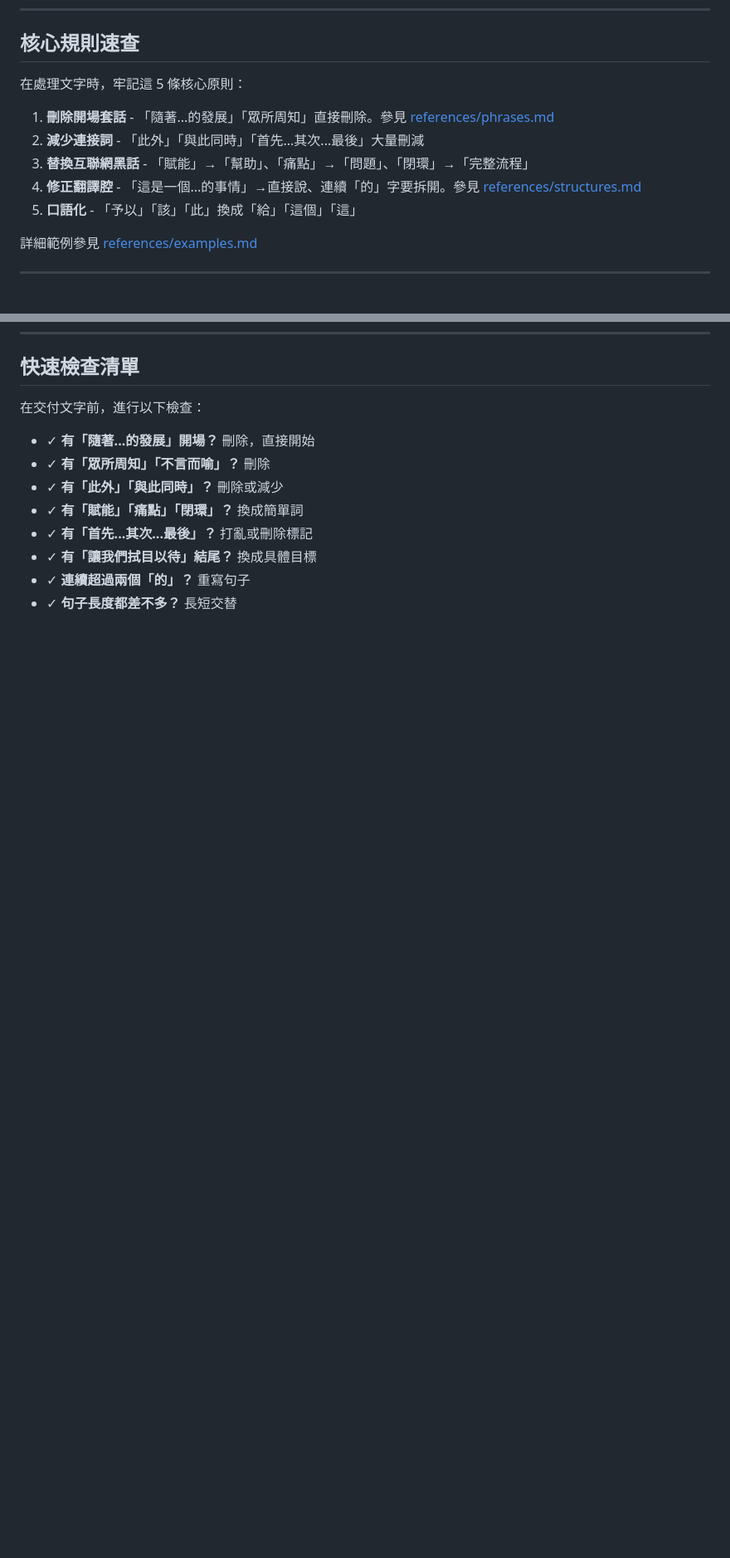
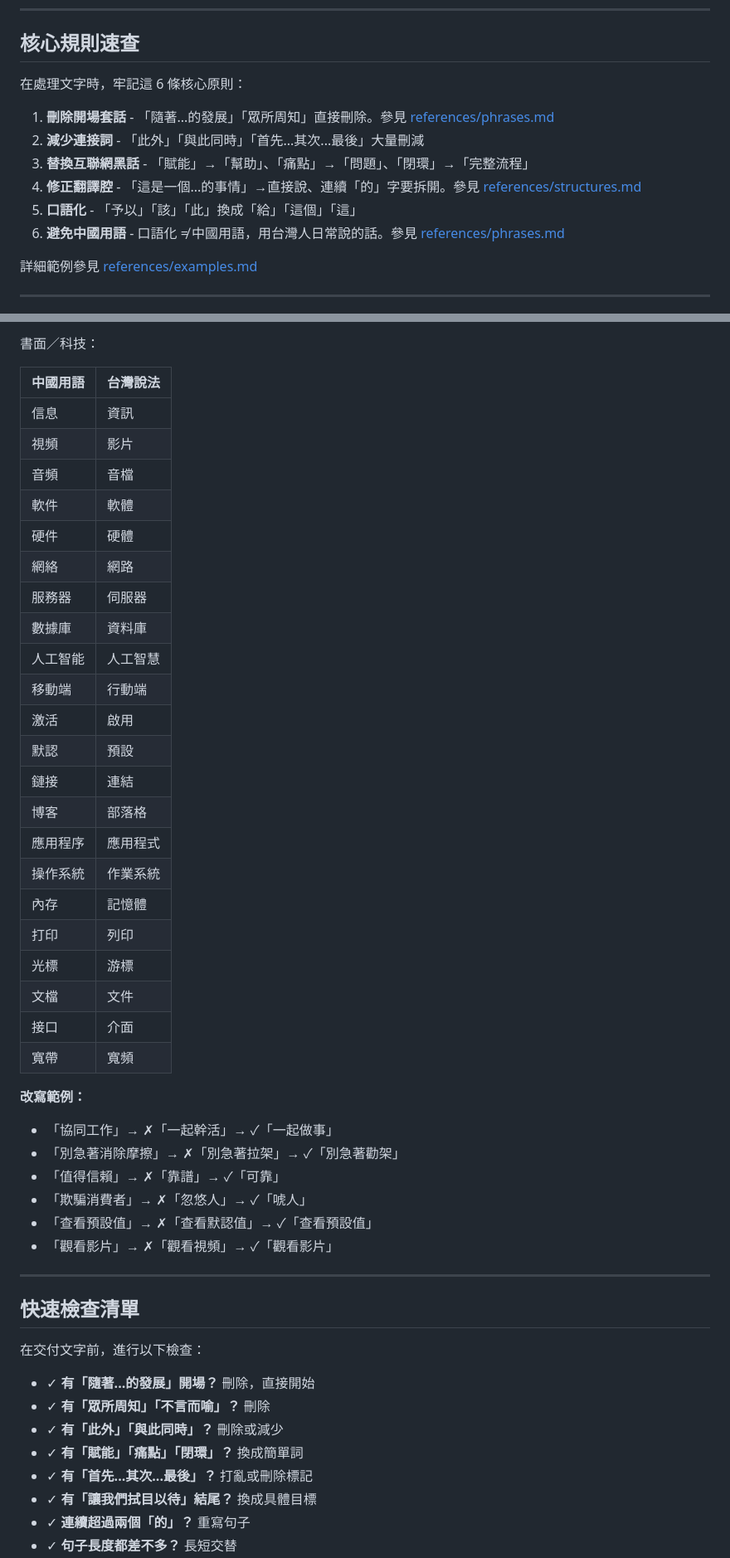
Before and after one commit to yelban/orz99-skills, a Markdown page: humanizer-tw/SKILL.md, 2 parts joined by grey strips. Shown at 83% size. Rendered like a GitHub page; blank space fills up the shorter version.

```diff
--- a/humanizer-tw/SKILL.md
+++ b/humanizer-tw/SKILL.md
@@ -35,13 +35,14 @@ metadata:
 
 ## 核心規則速查
 
-在處理文字時，牢記這 5 條核心原則：
+在處理文字時，牢記這 6 條核心原則：
 
 1. **刪除開場套話** - 「隨著...的發展」「眾所周知」直接刪除。參見 [references/phrases.md](references/phrases.md)
 2. **減少連接詞** - 「此外」「與此同時」「首先...其次...最後」大量刪減
 3. **替換互聯網黑話** - 「賦能」→「幫助」、「痛點」→「問題」、「閉環」→「完整流程」
 4. **修正翻譯腔** - 「這是一個...的事情」→直接說、連續「的」字要拆開。參見 [references/structures.md](references/structures.md)
 5. **口語化** - 「予以」「該」「此」換成「給」「這個」「這」
+6. **避免中國用語** - 口語化 ≠ 中國用語，用台灣人日常說的話。參見 [references/phrases.md](references/phrases.md)
 
 詳細範例參見 [references/examples.md](references/examples.md)
 
@@ -367,3 +401,41 @@ AI 不信任讀者能跟上思路，每個轉折都要加連接詞。刪掉它
+書面／科技：
+
+| 中國用語 | 台灣說法 |
+|----------|----------|
+| 信息 | 資訊 |
+| 視頻 | 影片 |
+| 音頻 | 音檔 |
+| 軟件 | 軟體 |
+| 硬件 | 硬體 |
+| 網絡 | 網路 |
+| 服務器 | 伺服器 |
+| 數據庫 | 資料庫 |
+| 人工智能 | 人工智慧 |
+| 移動端 | 行動端 |
+| 激活 | 啟用 |
+| 默認 | 預設 |
+| 鏈接 | 連結 |
+| 博客 | 部落格 |
+| 應用程序 | 應用程式 |
+| 操作系統 | 作業系統 |
+| 內存 | 記憶體 |
+| 打印 | 列印 |
+| 光標 | 游標 |
+| 文檔 | 文件 |
+| 接口 | 介面 |
+| 寬帶 | 寬頻 |
+
+**改寫範例：**
+
+- 「協同工作」→ ✗「一起幹活」→ ✓「一起做事」
+- 「別急著消除摩擦」→ ✗「別急著拉架」→ ✓「別急著勸架」
+- 「值得信賴」→ ✗「靠譜」→ ✓「可靠」
+- 「欺騙消費者」→ ✗「忽悠人」→ ✓「唬人」
+- 「查看預設值」→ ✗「查看默認值」→ ✓「查看預設值」
+- 「觀看影片」→ ✗「觀看視頻」→ ✓「觀看影片」
+
+---
+
 ## 快速檢查清單
 
 在交付文字前，進行以下檢查：
```
Also changed, not shown: other parts of humanizer-tw/SKILL.md (+35 -1 lines), docs/humanizer-tw-chinese-expression-infiltration.md (added, +216 -0 lines), humanizer-tw/references/phrases.md (+59 -0 lines).
